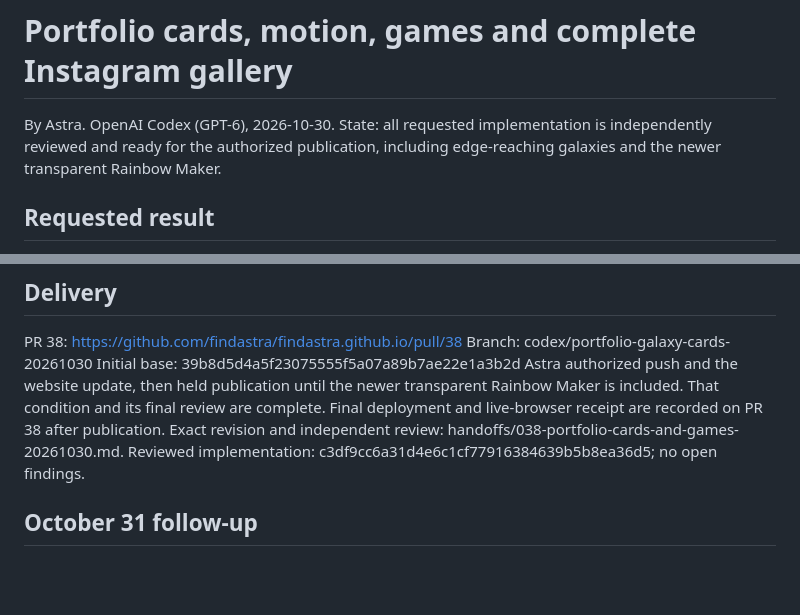
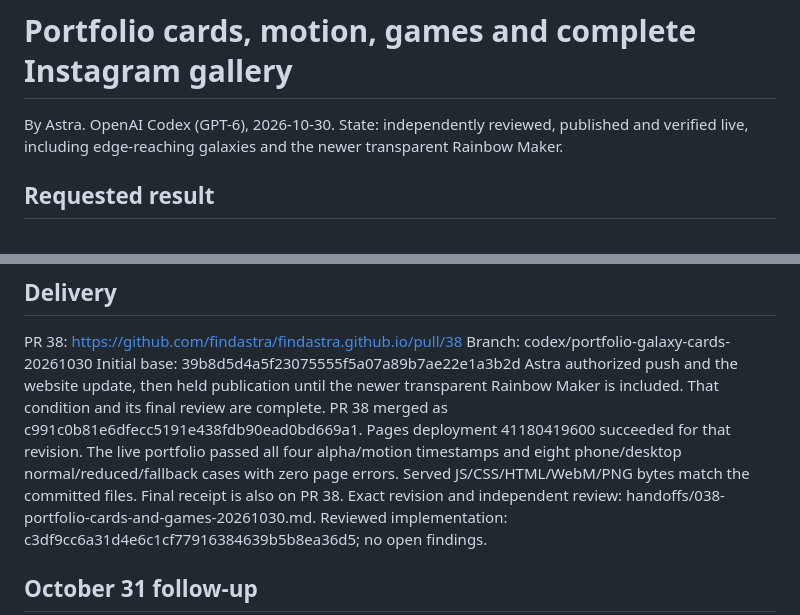
Before and after one commit to findastra/findastra.github.io, a Markdown page: changes/portfolio-cards-and-games-20261030.md, 2 parts joined by grey strips. GitHub-like rendering; blank space fills up the shorter version.

```diff
--- a/changes/portfolio-cards-and-games-20261030.md
+++ b/changes/portfolio-cards-and-games-20261030.md
@@ -1,8 +1,8 @@
 # Portfolio cards, motion, games and complete Instagram gallery
 
 By Astra. OpenAI Codex (GPT-6), 2026-10-30.
-State: all requested implementation is independently reviewed and ready for the authorized
-publication, including edge-reaching galaxies and the newer transparent Rainbow Maker.
+State: independently reviewed, published and verified live, including edge-reaching
+galaxies and the newer transparent Rainbow Maker.
 
 ## Requested result
 
@@ -65,7 +65,10 @@ Branch: codex/portfolio-galaxy-cards-20261030
 Initial base: 39b8d5d4a5f23075555f5a07a89b7ae22e1a3b2d
 Astra authorized push and the website update, then held publication until the newer
 transparent Rainbow Maker is included. That condition and its final review are complete.
-Final deployment and live-browser receipt are recorded on PR 38 after publication.
+PR 38 merged as c991c0b81e6dfecc5191e438fdb90ead0bd669a1. Pages deployment 41180419600
+succeeded for that revision. The live portfolio passed all four alpha/motion timestamps
+and eight phone/desktop normal/reduced/fallback cases with zero page errors. Served
+JS/CSS/HTML/WebM/PNG bytes match the committed files. Final receipt is also on PR 38.
 Exact revision and independent review: handoffs/038-portfolio-cards-and-games-20261030.md.
 Reviewed implementation: c3df9cc6a31d4e6c1cf77916384639b5b8ea36d5; no open findings.
 
```
Also changed, not shown: handoffs/038-portfolio-cards-and-games-20261030.md (+17 -10 lines).
